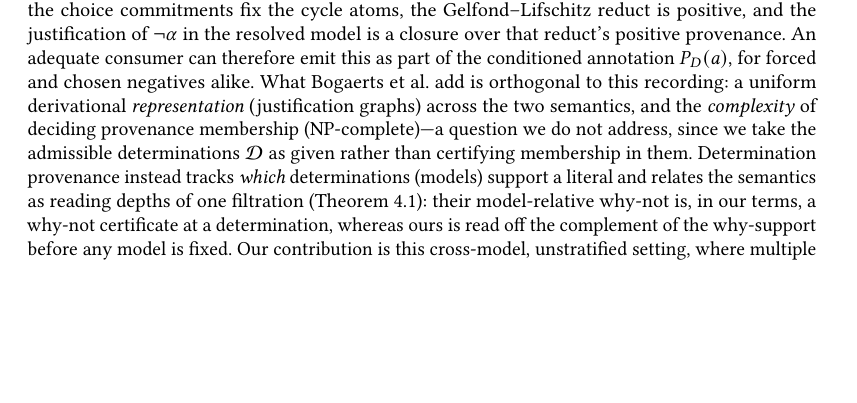
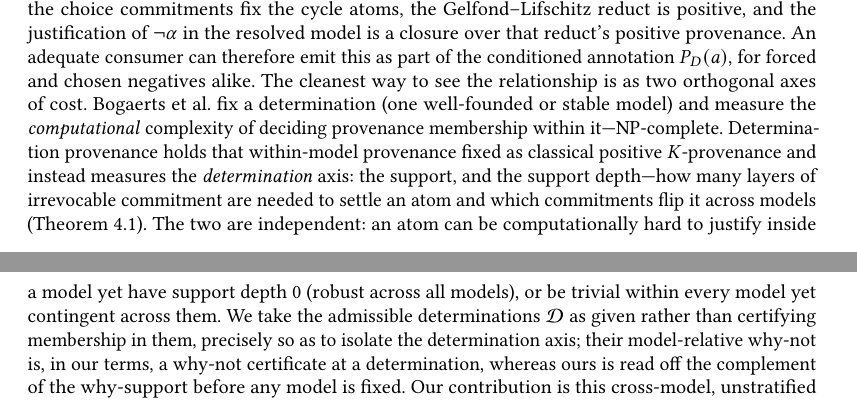
Before and after one commit to jhellerstein/provenance, a LaTeX paper (main.tex, which reads sec-related.tex): part of page 12 of 24 before the commit and two parts of pages 12 and 13 of 25 after it, the two joined at a grey line, cut so that both start at the same text, the shorter picture padded with empty space. Compiled offline with pdfLaTeX.

Commit message:
Add why-not->positive-provenance reduction; frame Bogaerts as the orthogonal computational axis
- inst-datalog-core: state the operational payoff explicitly. Discharging
  negation by a commitment makes the within-determination program positive (the
  GL reduct), so a why-not question reduces to ordinary positive K-relational
  why provenance over the determined model: negation = commitment + grounded
  positive semiring provenance, confining all non-monotonicity to the
  commitment layer the filtration organizes. Noted the per-determination vs.
  cross-model split (within a determination it is positive why provenance;
  across determinations the filtration records which commitments flip support).

- sec-related: recast the Bogaerts comparison as two orthogonal axes of cost.
  They fix a determination (one WFS/stable model) and measure the COMPUTATIONAL
  complexity of provenance membership (NP-complete); we hold within-model
  provenance fixed as classical positive K-provenance and measure the
  DETERMINATION axis (support, support depth). The axes are independent (an atom
  can be hard to justify in a model yet have support depth 0, or vice versa); we
  take the admissible determinations as given precisely to isolate the
  determination axis.

Builds clean: main 25pp, main-both 23pp.

```diff
--- a/sec-related.tex
+++ b/sec-related.tex
@@ -61,17 +61,22 @@ negative literal is reconstructible: once the choice commitments fix the cycle
 atoms, the Gelfond--Lifschitz reduct is positive, and the justification of
 $\neg\alpha$ in the resolved model is a closure over that reduct's positive
 provenance. An adequate consumer can therefore emit this as part of the
-conditioned annotation $P_D(a)$, for forced and chosen negatives alike. What
-Bogaerts et al.\ add is orthogonal to this recording: a uniform derivational
-\emph{representation} (justification graphs) across the two semantics, and the
-\emph{complexity} of deciding provenance membership (NP-complete)---a question
-we do not address, since we take the admissible determinations $\Dets$ as
-given rather than certifying membership in them. Determination provenance
-instead tracks \emph{which} determinations (models) support a literal and
-relates the semantics as reading depths of one filtration
-(Theorem~\ref{thm:negation-general}): their model-relative why-not is, in our
-terms, a why-not certificate at a determination, whereas ours is read off the
-complement of the why-support before any model is fixed. Our
+conditioned annotation $P_D(a)$, for forced and chosen negatives alike. The
+cleanest way to see the relationship is as two orthogonal axes of cost. Bogaerts
+et al.\ fix a determination (one well-founded or stable model) and measure the
+\emph{computational} complexity of deciding provenance membership within
+it---NP-complete. Determination provenance holds that within-model provenance
+fixed as classical positive $K$-provenance and instead measures the
+\emph{determination} axis: the support, and the support depth---how many layers
+of irrevocable commitment are needed to settle an atom and which commitments
+flip it across models (Theorem~\ref{thm:negation-general}). The two are
+independent: an atom can be computationally hard to justify inside a model yet
+have support depth $0$ (robust across all models), or be trivial within every
+model yet contingent across them. We take the admissible determinations $\Dets$
+as given rather than certifying membership in them, precisely so as to isolate
+the determination axis; their model-relative why-not is, in our terms, a
+why-not certificate at a determination, whereas ours is read off the complement
+of the why-support before any model is fixed. Our
 contribution is this cross-model, unstratified setting,
 where multiple stable models coexist, monus is undefined, and the determination
 semiring tracks which models support each atom. The enriched outcome domain
```
Also changed, not shown: inst-datalog-core.tex (+13 -0 lines).
